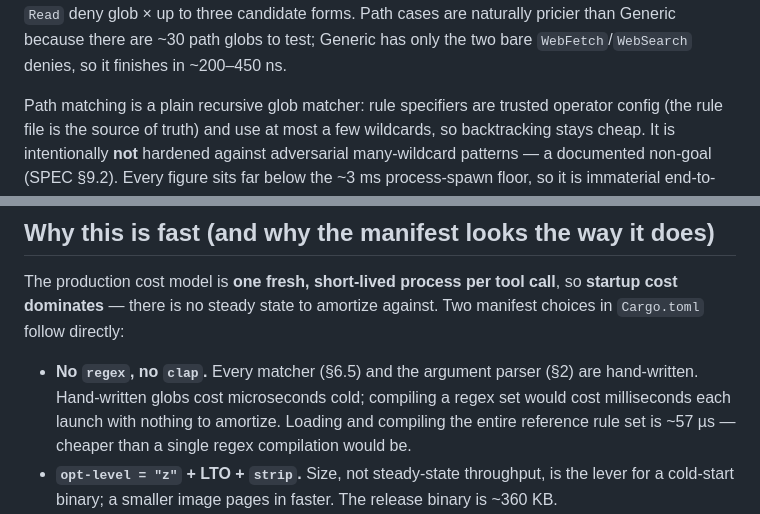
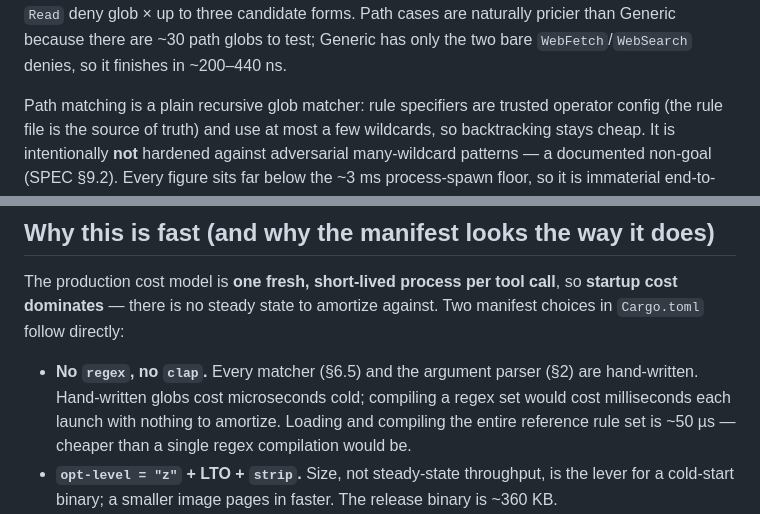
Before and after one commit to saleem-mirza/permcheck, a Markdown page: benches/BENCHMARKS.md, 2 parts joined by grey strips. Rendered like a GitHub page.

```diff
--- a/benches/BENCHMARKS.md
+++ b/benches/BENCHMARKS.md
@@ -59,7 +59,7 @@ wrapped command); `compound_pipe` (~7.1 µs) splits into two units and runs the
 file-access cross-check on each, matching operands against every `Read` deny glob
 × up to three candidate forms. Path cases are naturally pricier than Generic
 because there are ~30 path globs to test; Generic has only the two bare
-`WebFetch`/`WebSearch` denies, so it finishes in ~200–450 ns.
+`WebFetch`/`WebSearch` denies, so it finishes in ~200–440 ns.
 
 Path matching is a plain recursive glob matcher: rule specifiers are trusted
 operator config (the rule file is the source of truth) and use at most a few
@@ -77,7 +77,7 @@ manifest choices in `Cargo.toml` follow directly:
 - **No `regex`, no `clap`.** Every matcher (§6.5) and the argument parser (§2)
   are hand-written. Hand-written globs cost microseconds cold; compiling a regex
   set would cost milliseconds each launch with nothing to amortize. Loading and
-  compiling the entire reference rule set is ~57 µs — cheaper than a single
+  compiling the entire reference rule set is ~50 µs — cheaper than a single
   regex compilation would be.
 - **`opt-level = "z"` + LTO + `strip`.** Size, not steady-state throughput, is
   the lever for a cold-start binary; a smaller image pages in faster. The
```
Also changed, not shown: other parts of benches/BENCHMARKS.md (+24 -24 lines).
